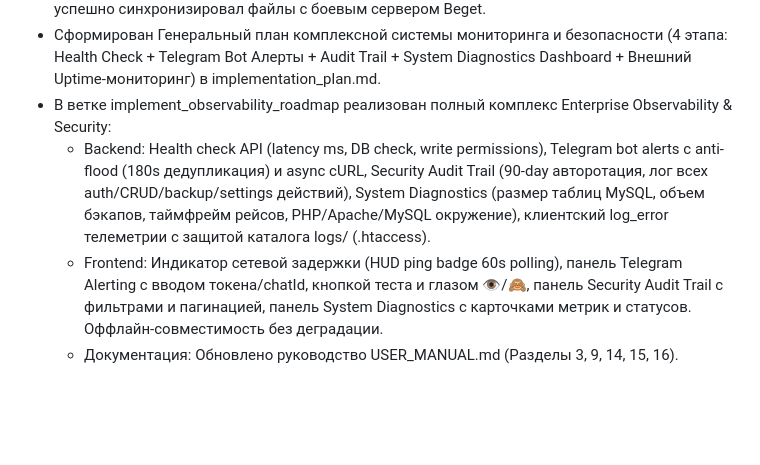
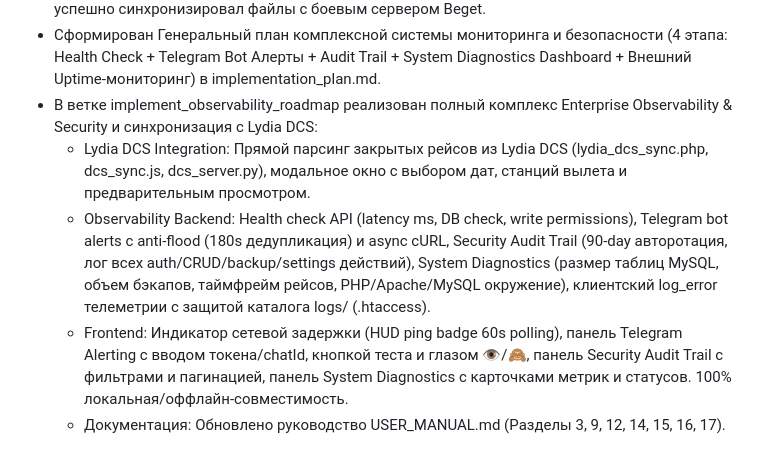
Before and after one commit to kekc85/aerobag, a Markdown page: State.md, the part around the change. Rendered like a GitHub page; blank space fills up the shorter version.

```diff
--- a/State.md
+++ b/State.md
@@ -151,7 +151,8 @@
 - В ветке experimental внедрена оптимизация алгоритма прогнозирования по результатам аудита 4436 рейсов: alpha экспоненциального сглаживания снижена с 0.3 до 0.2, добавлена MAD-фильтрация выбросов (clamping +-2.0 MAD при N>=6 для k_pcs и v_pc), в модуле бэктестинга внедрен авиационный дуальный порог аномалий (errWPct>25% && |diffW|>150kg / errPcsPct>25% && |diffPcs|>10).
 - Выполнен релиз и деплой сборки v12.0.136 в ветки main и production. Пайплайн GitHub Actions успешно синхронизировал файлы с боевым сервером Beget.
 - Сформирован Генеральный план комплексной системы мониторинга и безопасности (4 этапа: Health Check + Telegram Bot Алерты + Audit Trail + System Diagnostics Dashboard + Внешний Uptime-мониторинг) в implementation_plan.md.
-- В ветке implement_observability_roadmap реализован полный комплекс Enterprise Observability & Security:
-  * Backend: Health check API (latency ms, DB check, write permissions), Telegram bot alerts c anti-flood (180s дедупликация) и async cURL, Security Audit Trail (90-day авторотация, лог всех auth/CRUD/backup/settings действий), System Diagnostics (размер таблиц MySQL, объем бэкапов, таймфрейм рейсов, PHP/Apache/MySQL окружение), клиентский log_error телеметрии с защитой каталога logs/ (.htaccess).
-  * Frontend: Индикатор сетевой задержки (HUD ping badge 60s polling), панель Telegram Alerting с вводом токена/chatId, кнопкой теста и глазом 👁️/🙈, панель Security Audit Trail с фильтрами и пагинацией, панель System Diagnostics с карточками метрик и статусов. Оффлайн-совместимость без деградации.
-  * Документация: Обновлено руководство USER_MANUAL.md (Разделы 3, 9, 14, 15, 16).
+- В ветке implement_observability_roadmap реализован полный комплекс Enterprise Observability & Security и синхронизация с Lydia DCS:
+  * Lydia DCS Integration: Прямой парсинг закрытых рейсов из Lydia DCS (lydia_dcs_sync.php, dcs_sync.js, dcs_server.py), модальное окно с выбором дат, станций вылета и предварительным просмотром.
+  * Observability Backend: Health check API (latency ms, DB check, write permissions), Telegram bot alerts c anti-flood (180s дедупликация) и async cURL, Security Audit Trail (90-day авторотация, лог всех auth/CRUD/backup/settings действий), System Diagnostics (размер таблиц MySQL, объем бэкапов, таймфрейм рейсов, PHP/Apache/MySQL окружение), клиентский log_error телеметрии с защитой каталога logs/ (.htaccess).
+  * Frontend: Индикатор сетевой задержки (HUD ping badge 60s polling), панель Telegram Alerting с вводом токена/chatId, кнопкой теста и глазом 👁️/🙈, панель Security Audit Trail с фильтрами и пагинацией, панель System Diagnostics с карточками метрик и статусов. 100% локальная/оффлайн-совместимость.
+  * Документация: Обновлено руководство USER_MANUAL.md (Разделы 3, 9, 12, 14, 15, 16, 17).
```
Also changed, not shown: USER_MANUAL.md (+22 -5 lines), manual_screenshots/fig9_dcs_sync_modal.png (added), 9 other files.
